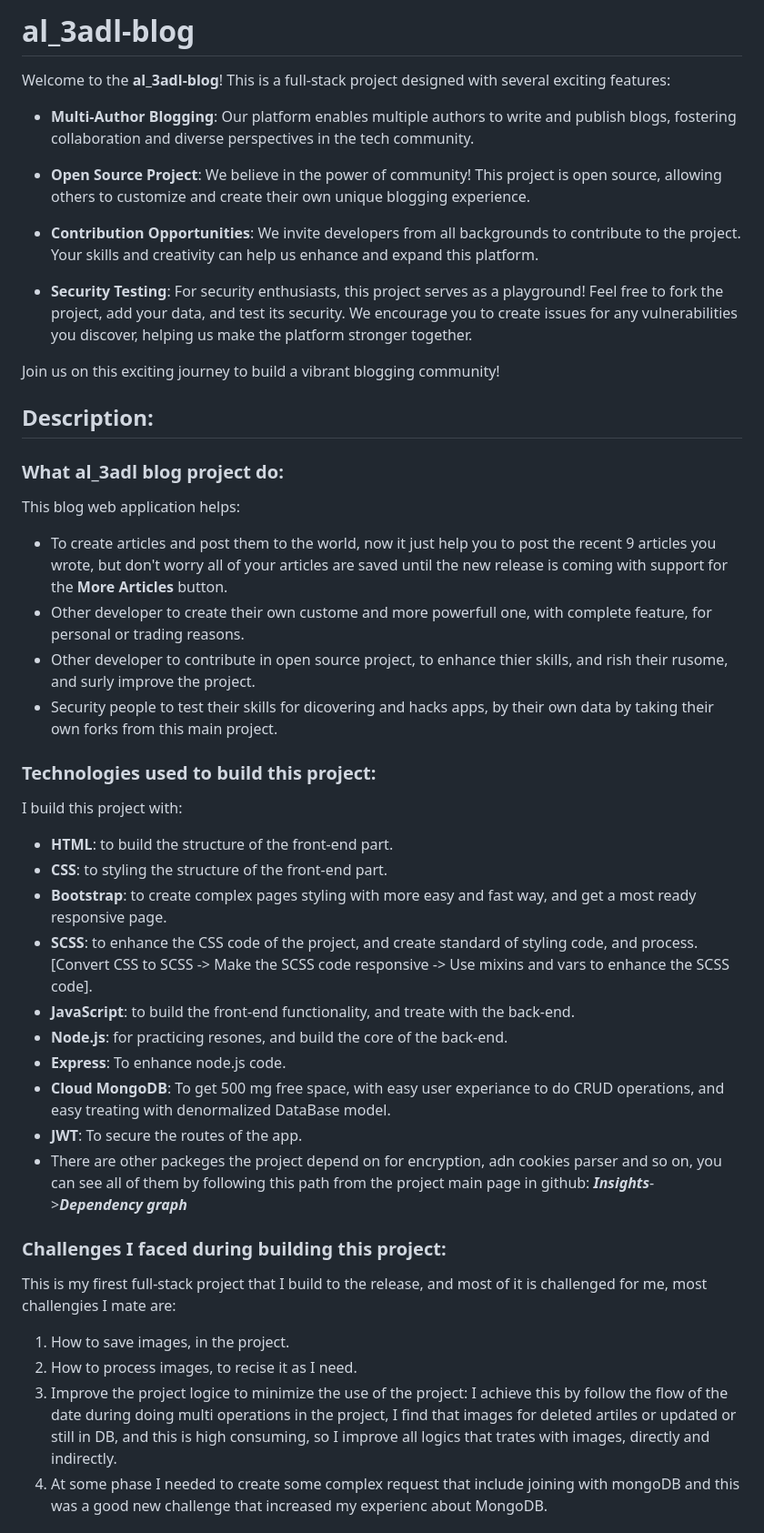
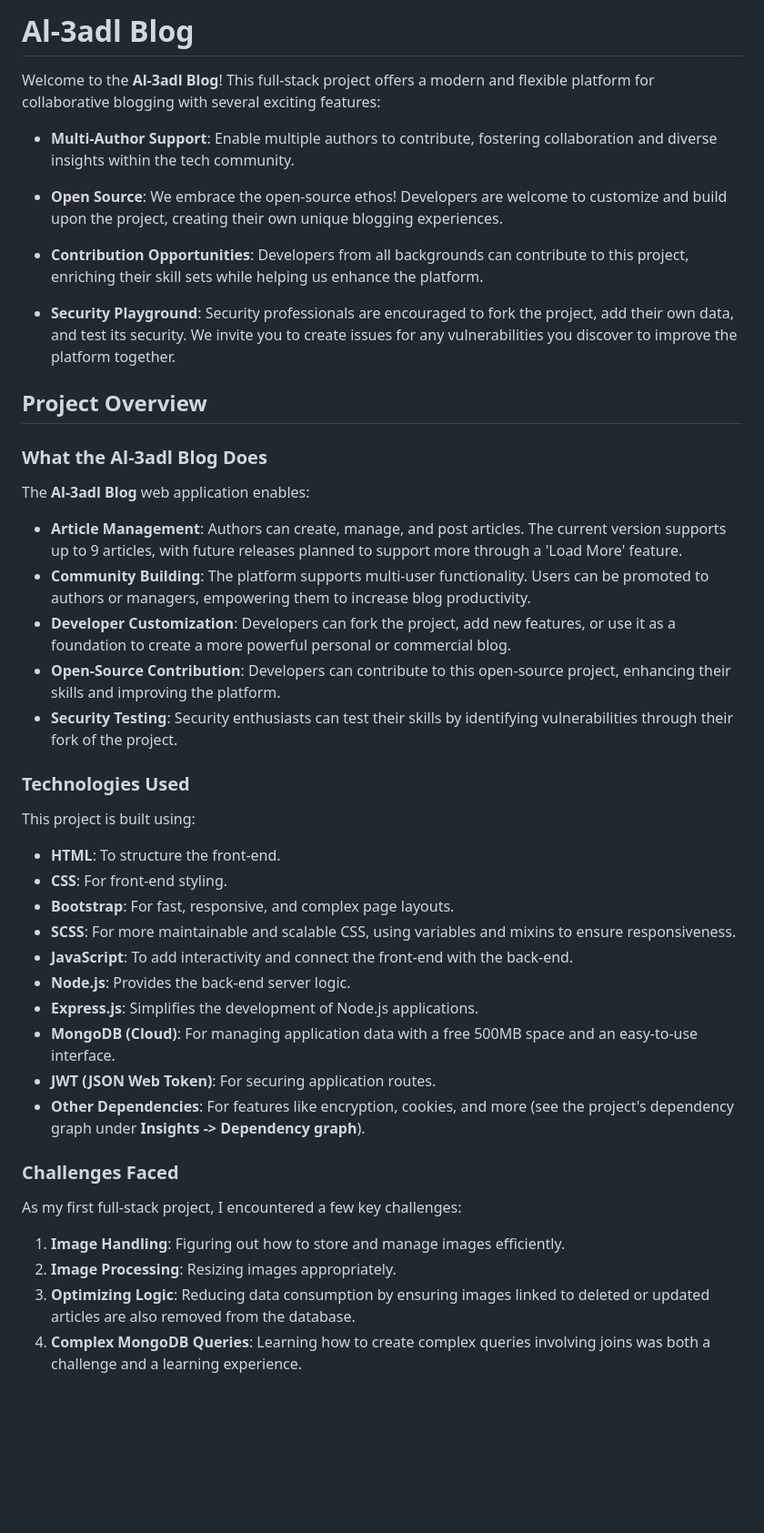
Before and after one commit to Ahmed101Mohammed/al_3adl-blog, a Markdown page: README.md, the part around one of its changes. Shown at 91% size. Rendered like a GitHub page; blank space fills up the shorter version.

Commit message:
Inhance the README file english, and adding critical sections.

```diff
--- a/README.md
+++ b/README.md
@@ -1,42 +1,42 @@
-# al_3adl-blog
+# Al-3adl Blog
 
-Welcome to the **al_3adl-blog**! This is a full-stack project designed with several exciting features:
+Welcome to the **Al-3adl Blog**! This full-stack project offers a modern and flexible platform for collaborative blogging with several exciting features:
 
-- **Multi-Author Blogging**: Our platform enables multiple authors to write and publish blogs, fostering collaboration and diverse perspectives in the tech community.
+- **Multi-Author Support**: Enable multiple authors to contribute, fostering collaboration and diverse insights within the tech community.
 
-- **Open Source Project**: We believe in the power of community! This project is open source, allowing others to customize and create their own unique blogging experience.
+- **Open Source**: We embrace the open-source ethos! Developers are welcome to customize and build upon the project, creating their own unique blogging experiences.
 
-- **Contribution Opportunities**: We invite developers from all backgrounds to contribute to the project. Your skills and creativity can help us enhance and expand this platform.
+- **Contribution Opportunities**: Developers from all backgrounds can contribute to this project, enriching their skill sets while helping us enhance the platform.
 
-- **Security Testing**: For security enthusiasts, this project serves as a playground! Feel free to fork the project, add your data, and test its security. We encourage you to create issues for any vulnerabilities you discover, helping us make the platform stronger together.
+- **Security Playground**: Security professionals are encouraged to fork the project, add their own data, and test its security. We invite you to create issues for any vulnerabilities you discover to improve the platform together.
 
-Join us on this exciting journey to build a vibrant blogging community!
+## Project Overview
 
-## Description:
-### What al_3adl blog project do:
-This blog web application helps:
-- To create articles and post them to the world, now it just help you to post the recent 9 articles you wrote, but don't worry all of your articles are saved until the new release is coming with support for the **More Articles** button.
-- Other developer to create their own custome and more powerfull one, with complete feature, for personal or trading reasons.
-- Other developer to contribute in open source project, to enhance thier skills, and rish their rusome, and surly improve the project.
-- Security people to test their skills for dicovering and hacks apps, by their own data by taking their own forks from this main project.
+### What the Al-3adl Blog Does
+The **Al-3adl Blog** web application enables:
+- **Article Management**: Authors can create, manage, and post articles. The current version supports up to 9 articles, with future releases planned to support more through a 'Load More' feature.
+- **Community Building**: The platform supports multi-user functionality. Users can be promoted to authors or managers, empowering them to increase blog productivity.
+- **Developer Customization**: Developers can fork the project, add new features, or use it as a foundation to create a more powerful personal or commercial blog.
+- **Open-Source Contribution**: Developers can contribute to this open-source project, enhancing their skills and improving the platform.
+- **Security Testing**: Security enthusiasts can test their skills by identifying vulnerabilities through their fork of the project.
 
-### Technologies used to build this project:
-I build this project with:
-- **HTML**: to build the structure of the front-end part.
-- **CSS**: to styling the structure of the front-end part.
-- **Bootstrap**: to create complex pages styling with more easy and fast way, and get a most ready responsive page.
-- **SCSS**: to enhance the CSS code of the project, and create standard of styling code, and process. [Convert CSS to SCSS -> Make the SCSS code responsive -> Use mixins and vars to enhance the SCSS code].
-- **JavaScript**: to build the front-end functionality, and treate with the back-end.
-- **Node.js**: for practicing resones, and build the core of the back-end.
-- **Express**: To enhance node.js code.
-- **Cloud MongoDB**: To get 500 mg free space, with easy user experiance to do CRUD operations, and easy treating with denormalized DataBase model.
-- **JWT**: To secure the routes of the app.
-- There are other packeges the project depend on for encryption, adn cookies parser and so on, you can see all of them by following this path from the project main page in github: ***Insights***->***Dependency graph***
+### Technologies Used
+This project is built using:
+- **HTML**: To structure the front-end.
+- **CSS**: For front-end styling.
+- **Bootstrap**: For fast, responsive, and complex page layouts.
+- **SCSS**: For more maintainable and scalable CSS, using variables and mixins to ensure responsiveness.
+- **JavaScript**: To add interactivity and connect the front-end with the back-end.
+- **Node.js**: Provides the back-end server logic.
+- **Express.js**: Simplifies the development of Node.js applications.
+- **MongoDB (Cloud)**: For managing application data with a free 500MB space and an easy-to-use interface.
+- **JWT (JSON Web Token)**: For securing application routes.
+- **Other Dependencies**: For features like encryption, cookies, and more (see the project's dependency graph under **Insights -> Dependency graph**).
 
-### Challenges I faced during building this project:
-This is my firest full-stack project that I build to the release, and most of it is challenged for me, most challengies I mate are:
-1. How to save images, in the project.
-2. How to process images, to recise it as I need.
-3. Improve the project logice to minimize the use of the project: I achieve this by follow the flow of the date during doing multi operations in the project, I find that images for deleted artiles or updated or still in DB, and this is high consuming, so I improve all logics that trates with images, directly and indirectly.
-4. At some phase I needed to create some complex request that include joining with mongoDB and this was a good new challenge that increased my experienc about MongoDB.
+### Challenges Faced
+As my first full-stack project, I encountered a few key challenges:
+1. **Image Handling**: Figuring out how to store and manage images efficiently.
+2. **Image Processing**: Resizing images appropriately.
+3. **Optimizing Logic**: Reducing data consumption by ensuring images linked to deleted or updated articles are also removed from the database.
+4. **Complex MongoDB Queries**: Learning how to create complex queries involving joins was both a challenge and a learning experience.
 
```
Also changed, not shown: other parts of README.md (+66 -18 lines).
